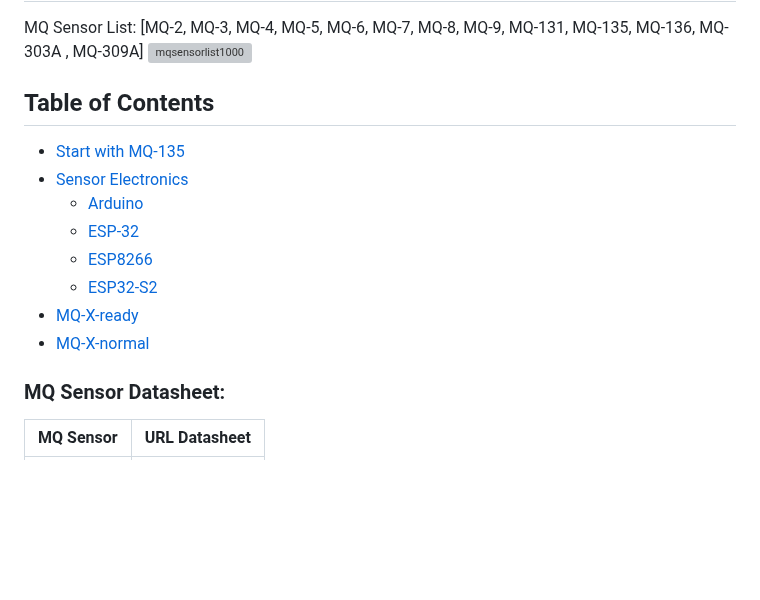
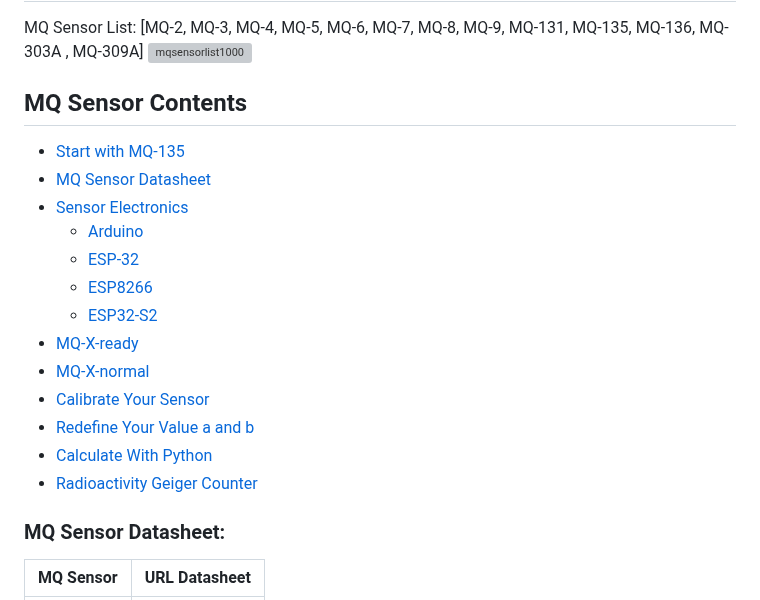
Before and after one commit to abcdaaaaaaaaa/MQSpaceData.h, a Markdown page: README.md, the part around the change. GitHub-like rendering; blank space fills up the shorter version; grey boxes are pictures that could not be loaded.

```diff
--- a/README.md
+++ b/README.md
@@ -1,9 +1,9 @@
 # MQSpaceData MQ Sensor List
 MQ Sensor List: [MQ-2, MQ-3, MQ-4, MQ-5, MQ-6, MQ-7, MQ-8, MQ-9, MQ-131, MQ-135, MQ-136, MQ-303A , MQ-309A]
 ![mqsensorlist1000](https://github.com/abcdaaaaaaaaa/MQSpaceData.h/assets/108553778/5864202a-d58a-4222-b760-0bacb5bf790a)
-## Table of Contents
-
+## MQ Sensor Contents
 * [Start with MQ-135](#Arduino)
+* [MQ Sensor Datasheet](#Arduino)
 * [Sensor Electronics](#Arduino)
   * [Arduino](#Arduino)
   * [ESP-32](#ESP-32)
@@ -11,6 +11,11 @@ MQ Sensor List: [MQ-2, MQ-3, MQ-4, MQ-5, MQ-6, MQ-7, MQ-8, MQ-9, MQ-131, MQ-135,
   * [ESP32-S2](#ESP32-S2)
 * [MQ-X-ready](#MQ-X-ready)
 * [MQ-X-normal](#MQ-X-normal)
+* [Calibrate Your Sensor](#Arduino)
+* [Redefine Your Value a and b](#Arduino)
+* [Calculate With Python](#Arduino)
+* [Radioactivity Geiger Counter](#Arduino)
+
 
 ### MQ Sensor Datasheet:
 | MQ Sensor | URL Datasheet |
```
